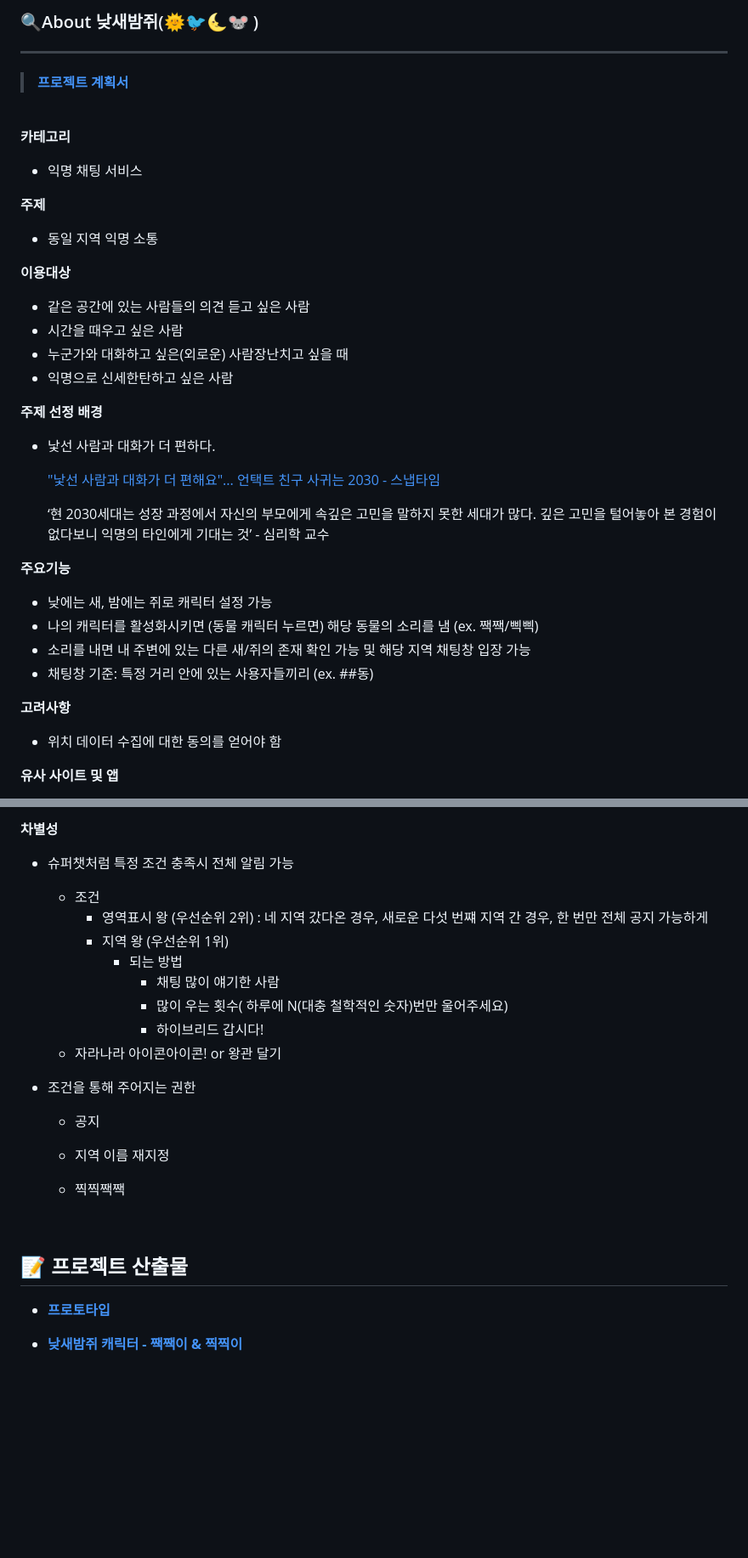
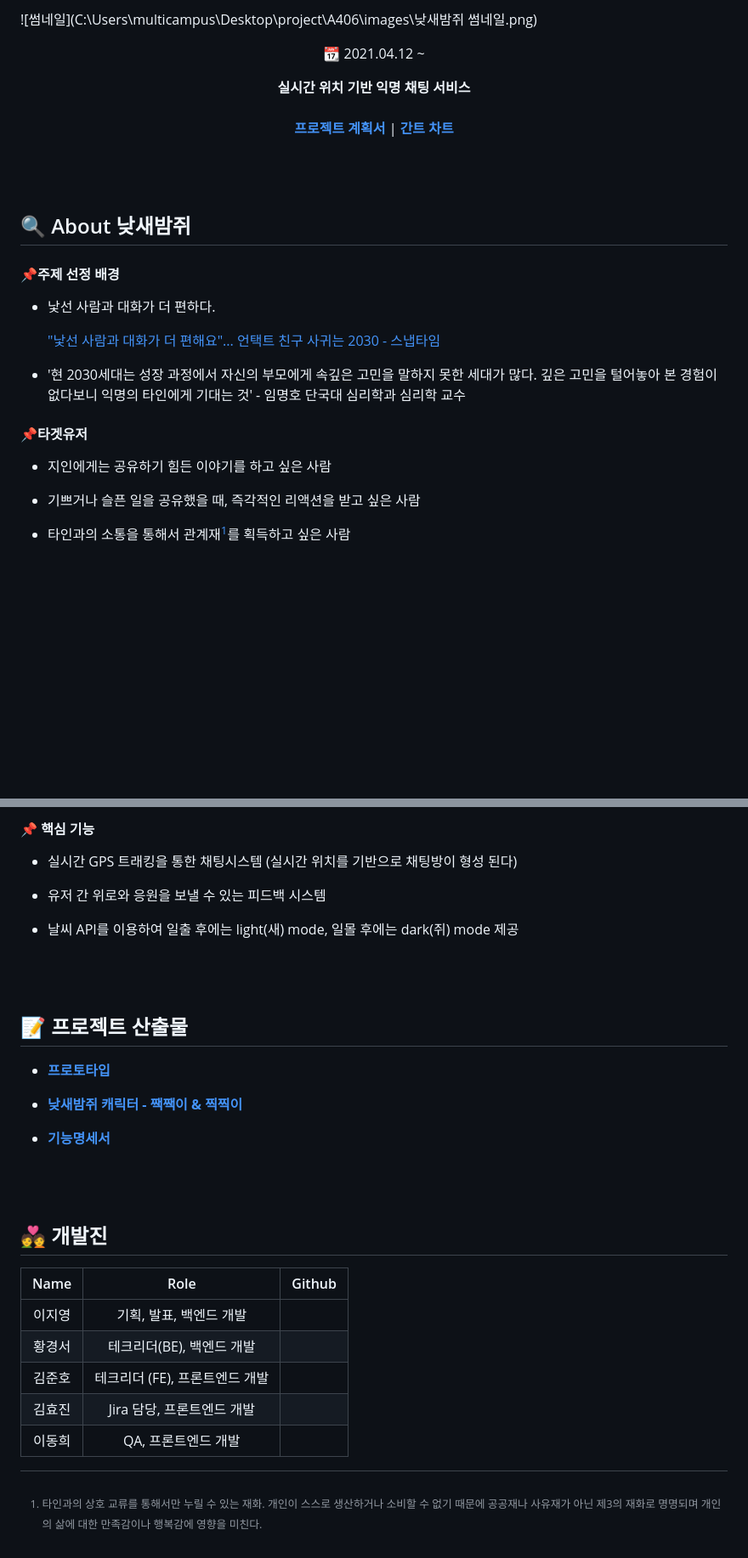
Before and after one commit to devhyojin/NSBJ, a Markdown page: README.md, 2 parts joined by grey strips. Shown: that part at 85% size. Drawn GitHub-style; blank space fills up the shorter version.

Commit message:
[Docs] Update README.md
- #S04P31A406-42
- add thumbnail image
- edit contents
- add link (기능명세서, 간트차트)

Close S04P31A406-42

```diff
--- a/README.md
+++ b/README.md
@@ -1,44 +1,36 @@
-### 🔍About 낮새밤쥐(🌞🐦🌜🐭 )
+![썸네일](C:\Users\multicampus\Desktop\project\A406\images\낮새밤쥐 썸네일.png)
 
----
+<p align="center">📆 2021.04.12 ~ </p>
 
-> **[프로젝트 계획서](https://docs.google.com/document/d/1nJE_xpgAIqYM9a2PyHXUDOIZL4N8Kgb7Acfo5ANFWFk/edit?usp=sharing)**
+<p align="center">
+	<strong>실시간 위치 기반 익명 채팅 서비스</strong>
+    <br/>
+    <br/>
+    <a href="https://docs.google.com/document/d/1nJE_xpgAIqYM9a2PyHXUDOIZL4N8Kgb7Acfo5ANFWFk/edit?usp=sharing"><strong>프로젝트 계획서</strong></a> |
+    <a href="https://www.notion.so/2075f02e00884dcc9d4e1fbed82acf15?v=1a8e36b4692f4bf0a4d0bbd36a85e54d"><strong>간트 차트</strong></a>
+</p>
 
 <br/>
 
-**카테고리**
+<br/>
 
-- 익명 채팅 서비스
+## 🔍 About 낮새밤쥐
 
-**주제**
-
-- 동일 지역 익명 소통
-
-**이용대상**
-
-- 같은 공간에 있는 사람들의 의견 듣고 싶은 사람
-- 시간을 때우고 싶은 사람
-- 누군가와 대화하고 싶은(외로운) 사람장난치고 싶을 때
-- 익명으로 신세한탄하고 싶은 사람
-
-**주제 선정 배경**
+#### 📌주제 선정 배경
 
 - 낯선 사람과 대화가 더 편하다.
 
   ["낯선 사람과 대화가 더 편해요"... 언택트 친구 사귀는 2030 - 스냅타임](http://snaptime.edaily.co.kr/2020/08/낯선-사람과-대화가-더-편해요-언택트-친구-사귀는-2030/)
 
-  ‘현 2030세대는 성장 과정에서 자신의 부모에게 속깊은 고민을 말하지 못한 세대가 많다. 깊은 고민을 털어놓아 본 경험이 없다보니 익명의 타인에게 기대는 것’ - 심리학 교수
+- '현 2030세대는 성장 과정에서 자신의 부모에게 속깊은 고민을 말하지 못한 세대가 많다. 깊은 고민을 털어놓아 본 경험이 없다보니 익명의 타인에게 기대는 것' - 임명호 단국대 심리학과 심리학 교수
 
-**주요기능**
+</br>
 
-- 낮에는 새, 밤에는 쥐로 캐릭터 설정 가능
-- 나의 캐릭터를 활성화시키면 (동물 캐릭터 누르면) 해당 동물의 소리를 냄 (ex. 짹짹/삑삑)
-- 소리를 내면 내 주변에 있는 다른 새/쥐의 존재 확인 가능 및 해당 지역 채팅창 입장 가능
-- 채팅창 기준: 특정 거리 안에 있는 사용자들끼리 (ex. ##동)
+#### 📌타겟유저
 
-**고려사항**
+- 지인에게는 공유하기 힘든 이야기를 하고 싶은 사람
 
-- 위치 데이터 수집에 대한 동의를 얻어야 함
+- 기쁘거나 슬픈 일을 공유했을 때, 즉각적인 리액션을 받고 싶은 사람
 
-**유사 사이트 및 앱**
+- 타인과의 소통을 통해서 관계재[^1]를 획득하고 싶은 사람
 
@@ -46,21 +38,16 @@
 
-**차별성**
 
-- 슈퍼챗처럼 특정 조건 충족시 전체 알림 가능
-  - 조건
-    - 영역표시 왕 (우선순위 2위) : 네 지역 갔다온 경우, 새로운 다섯 번쨰 지역 간 경우, 한 번만 전체 공지 가능하게
-    - 지역 왕 (우선순위 1위)
-      - 되는 방법
-        - 채팅 많이 얘기한 사람
-        - 많이 우는 횟수( 하루에 N(대충 철학적인 숫자)번만 울어주세요)
-        - 하이브리드 갑시다!
-  - 자라나라 아이콘아이콘! or 왕관 달기
+</br>
 
-- 조건을 통해 주어지는 권한
-  - 공지
+#### 📌 핵심 기능
 
-  - 지역 이름 재지정
-  - 찍찍짹짹
+- 실시간 GPS 트래킹을 통한 채팅시스템 (실시간 위치를 기반으로 채팅방이 형성 된다)
+
+- 유저 간 위로와 응원을 보낼 수 있는 피드백 시스템
+
+- 날씨 API를 이용하여 일출 후에는 light(새) mode, 일몰 후에는 dark(쥐) mode 제공
+
+<br/>
 
 <br/>
 
@@ -69,3 +56,19 @@
 - **[프로토타입](https://www.figma.com/proto/7OSnFK4fTyXHkj1PvQl0O5/%EC%9E%90%EC%9C%A8-A406-%EB%82%AE%EC%83%88%EB%B0%A4%EC%A5%90?node-id=110%3A344&scaling=min-zoom&page-id=0%3A1)**
 
 - **[낮새밤쥐 캐릭터 - 짹짹이 & 찍찍이](https://drive.google.com/file/d/1HxhHflmrP2GNRO5EA7lmTSvwAm2acotS/view?usp=sharing)**
+
+- **[기능명세서](https://docs.google.com/spreadsheets/d/1uerYkdIPAJ8aBp_0DlHPBhCTlmfl1_UexAvA-S4EXdQ/edit#gid=0)**
+
+<br/>
+
+<br/>
+
+## 💑 개발진
+
+|  Name  |              Role              | Github |
+| :----: | :----------------------------: | :----: |
+| 이지영 |    기획, 발표, 백엔드 개발     |        |
+| 황경서 |   테크리더(BE), 백엔드 개발    |        |
+| 김준호 | 테크리더 (FE), 프론트엔드 개발 |        |
+| 김효진 |   Jira 담당, 프론트엔드 개발   |        |
+| 이동희 |      QA, 프론트엔드 개발       |        |
```
Also changed, not shown: other parts of README.md (+1 -1 lines), images/낮새밤쥐 썸네일.png (added).
